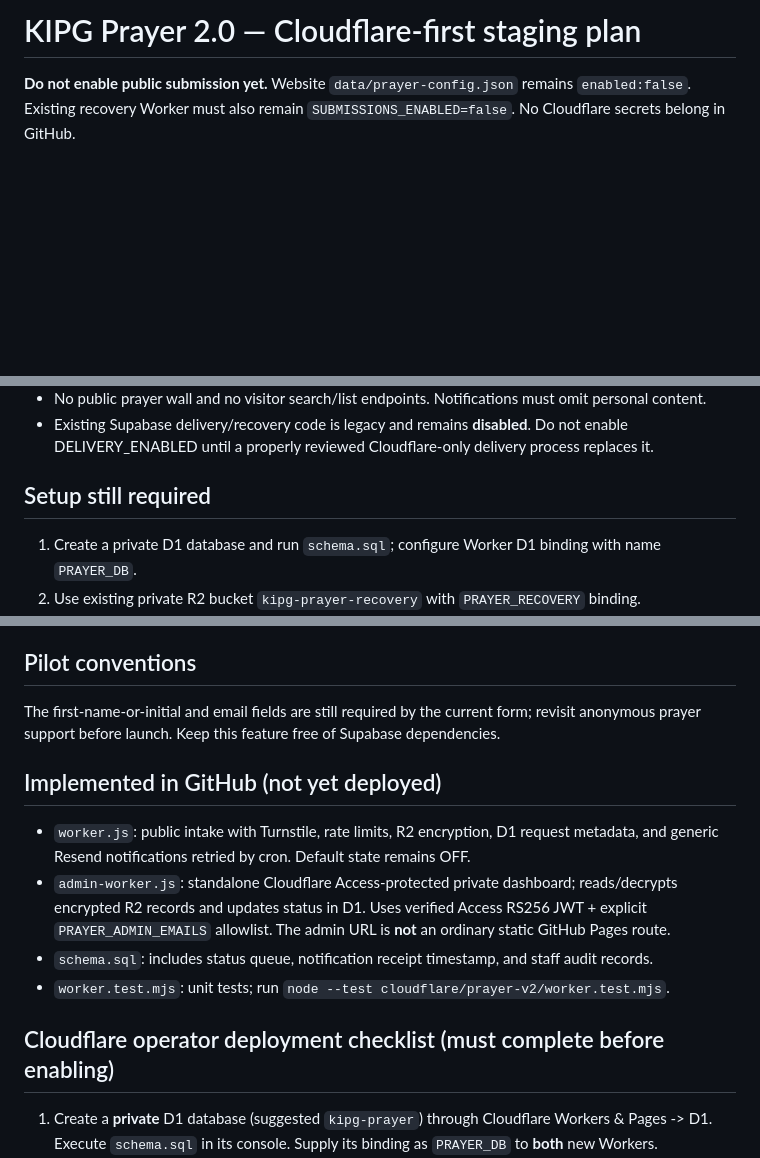
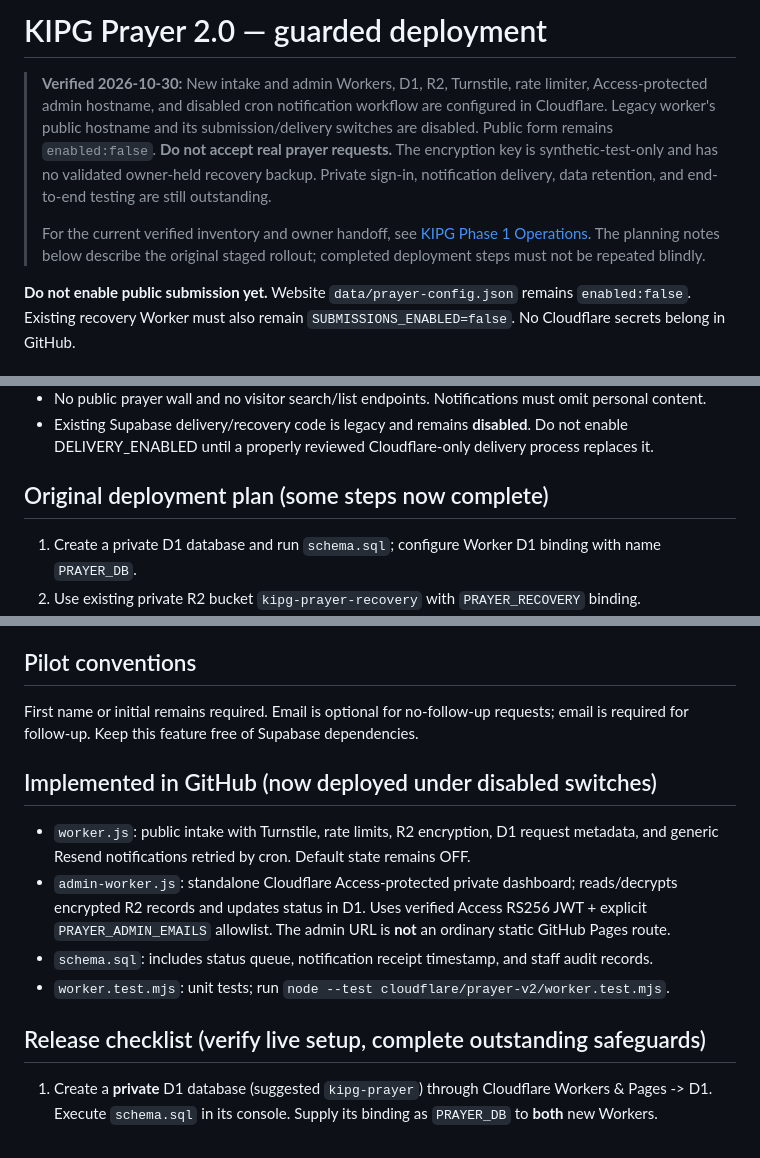
Before and after one commit to echocraftmusic/kipg-network, a Markdown page: cloudflare/prayer-v2/README.md, 3 parts joined by grey strips. Rendered like a GitHub page; blank space fills up the shorter version.

Commit message:
Refresh Cloudflare prayer documentation to reflect deployed guarded Workers

```diff
--- a/cloudflare/prayer-v2/README.md
+++ b/cloudflare/prayer-v2/README.md
@@ -1,4 +1,8 @@
-# KIPG Prayer 2.0 — Cloudflare-first staging plan
+# KIPG Prayer 2.0 — guarded deployment
+
+> **Verified 2026-10-30:** New intake and admin Workers, D1, R2, Turnstile, rate limiter, Access-protected admin hostname, and disabled cron notification workflow are configured in Cloudflare. Legacy worker's public hostname and its submission/delivery switches are disabled. Public form remains `enabled:false`. **Do not accept real prayer requests.** The encryption key is synthetic-test-only and has no validated owner-held recovery backup. Private sign-in, notification delivery, data retention, and end-to-end testing are still outstanding.
+>
+> For the current verified inventory and owner handoff, see [KIPG Phase 1 Operations](../../docs/KIPG-PHASE1-OPERATIONS.md). The planning notes below describe the original staged rollout; completed deployment steps must not be repeated blindly.
 
 **Do not enable public submission yet.** Website `data/prayer-config.json` remains `enabled:false`. Existing recovery Worker must also remain `SUBMISSIONS_ENABLED=false`. No Cloudflare secrets belong in GitHub.
 
@@ -11,7 +15,7 @@
 - No public prayer wall and no visitor search/list endpoints. Notifications must omit personal content.
 - Existing Supabase delivery/recovery code is legacy and remains **disabled**. Do not enable DELIVERY_ENABLED until a properly reviewed Cloudflare-only delivery process replaces it.
 
-## Setup still required
+## Original deployment plan (some steps now complete)
 1. Create a private D1 database and run `schema.sql`; configure Worker D1 binding with name `PRAYER_DB`.
 2. Use existing private R2 bucket `kipg-prayer-recovery` with `PRAYER_RECOVERY` binding.
 3. Provision Turnstile and IP rate limiting; bind `TURNSTILE_SECRET_KEY`, `PRAYER_RATE_LIMITER`, `RECOVERY_ENCRYPTION_KEY` securely.
@@ -21,15 +25,15 @@
 7. Only enable site submission and Worker when both are verified. A low-traffic website still deserves full privacy controls.
 
 ## Pilot conventions
-The first-name-or-initial and email fields are still required by the current form; revisit anonymous prayer support before launch. Keep this feature free of Supabase dependencies.
+First name or initial remains required. Email is optional for no-follow-up requests; email is required for follow-up. Keep this feature free of Supabase dependencies.
 
-## Implemented in GitHub (not yet deployed)
+## Implemented in GitHub (now deployed under disabled switches)
 - `worker.js`: public intake with Turnstile, rate limits, R2 encryption, D1 request metadata, and generic Resend notifications retried by cron. Default state remains OFF.
 - `admin-worker.js`: standalone Cloudflare Access-protected private dashboard; reads/decrypts encrypted R2 records and updates status in D1. Uses verified Access RS256 JWT + explicit `PRAYER_ADMIN_EMAILS` allowlist. The admin URL is **not** an ordinary static GitHub Pages route.
 - `schema.sql`: includes status queue, notification receipt timestamp, and staff audit records.
 - `worker.test.mjs`: unit tests; run `node --test cloudflare/prayer-v2/worker.test.mjs`.
 
-## Cloudflare operator deployment checklist (must complete before enabling)
+## Release checklist (verify live setup, complete outstanding safeguards)
 1. Create a **private** D1 database (suggested `kipg-prayer`) through Cloudflare Workers & Pages -> D1. Execute `schema.sql` in its console. Supply its binding as `PRAYER_DB` to **both** new Workers.
 2. Bind existing private R2 bucket `kipg-prayer-recovery` as `PRAYER_RECOVERY` to both new Workers. Back up `RECOVERY_ENCRYPTION_KEY` securely and bind exactly the same key to both Workers; avoid key rotation without re-encrypting existing objects.
 3. Deploy the public intake Worker separately from the admin Worker; connect Turnstile secret `TURNSTILE_SECRET_KEY`, rate limiter `PRAYER_RATE_LIMITER`, `SUBMISSIONS_ENABLED=false`, and the existing controlled origin policy. The website `data/prayer-config.json` must remain `enabled:false`.
```
